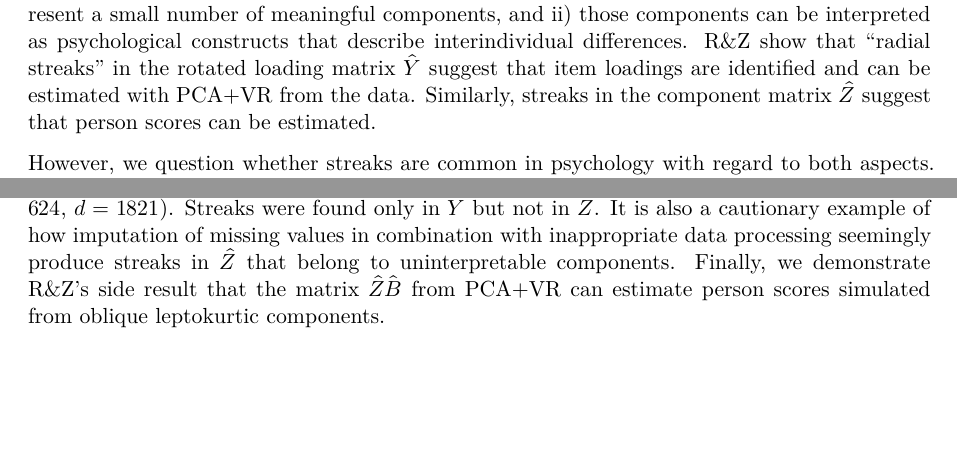
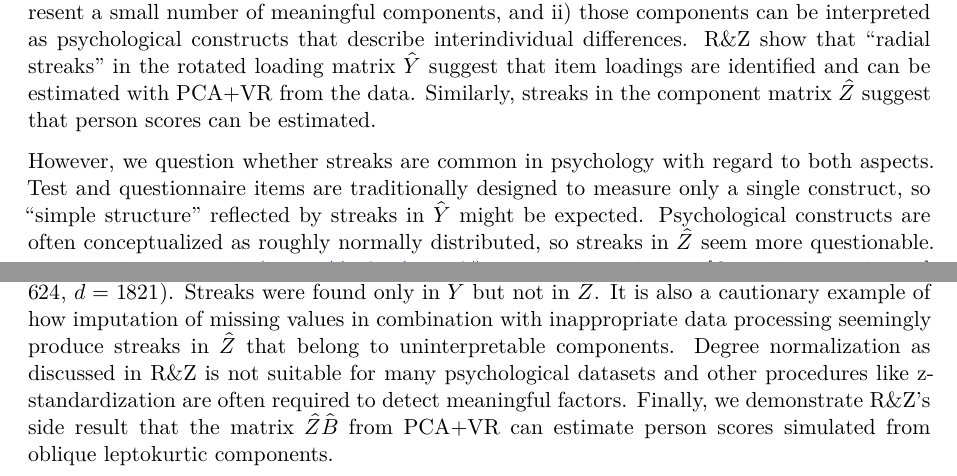
Before and after one commit to FlorianPargent/pca_varimax_commentary, a Quarto document (pca_varimax_commentary.qmd): two parts of page 1 of 2, joined at a grey line, cut so that both start at the same text, the shorter picture padded with empty space. Rendered offline with R 4.5, knitr and Pandoc in place of Quarto, then LaTeX, with nearby package versions; a font, style sheet, LaTeX package, included part or bibliography that could not be used is replaced or left out.

Commit message:
uncomment bonus lines and upload preprint

```diff
--- a/pca_varimax_commentary.qmd
+++ b/pca_varimax_commentary.qmd
@@ -36,12 +36,12 @@ R&Z show that "radial streaks" in the rotated loading matrix $\hat{Y}$ suggest t
 Similarly, streaks in the component matrix $\hat{Z}$ suggest that person scores can be estimated.
 
 However, we question whether streaks are common in psychology with regard to both aspects.
-<!-- Test and questionnaire items are traditionally designed to measure only a single construct, so "simple structure" reflected by streaks in $\hat{Y}$ might be expected. -->
-<!-- Psychological constructs are often conceptualized as roughly normally distributed, so streaks in $\hat{Z}$ seem more questionable. -->
+Test and questionnaire items are traditionally designed to measure only a single construct, so "simple structure" reflected by streaks in $\hat{Y}$ might be expected.
+Psychological constructs are often conceptualized as roughly normally distributed, so streaks in $\hat{Z}$ seem more questionable.
 In our online materials (<https://osf.io/5symf/>), we analyze a dataset [@stachl2020predicting] containing both personality items ($n =`r nrow(phonedata_items)`$, $d =`r ncol(phonedata_items)`$) and smartphone sensing variables ($n =`r nrow(phonedata_sensing)`$, $d =`r ncol(phonedata_sensing)`$).
 Streaks were found only in $\hat{Y}$ but not in $\hat{Z}$.
 It is also a cautionary example of how imputation of missing values in combination with inappropriate data processing seemingly produce streaks in $\hat{Z}$ that belong to uninterpretable components.
-<!-- Degree normalization as discussed in R&Z is not suitable for many psychological datasets and other procedures like z-standardization are often required to detect meaningful factors. -->
+Degree normalization as discussed in R&Z is not suitable for many psychological datasets and other procedures like z-standardization are often required to detect meaningful factors.
 Finally, we demonstrate R&Z's side result that the matrix $\hat{Z}\hat{B}$ from PCA+VR can estimate person scores simulated from oblique leptokurtic components.
 
 In our opinion, the main usefulness of PCA+VR not necessarily stems from its ability to estimate latent variable models.
```
Also changed, not shown: pca_varimax_commentary.pdf (added).
